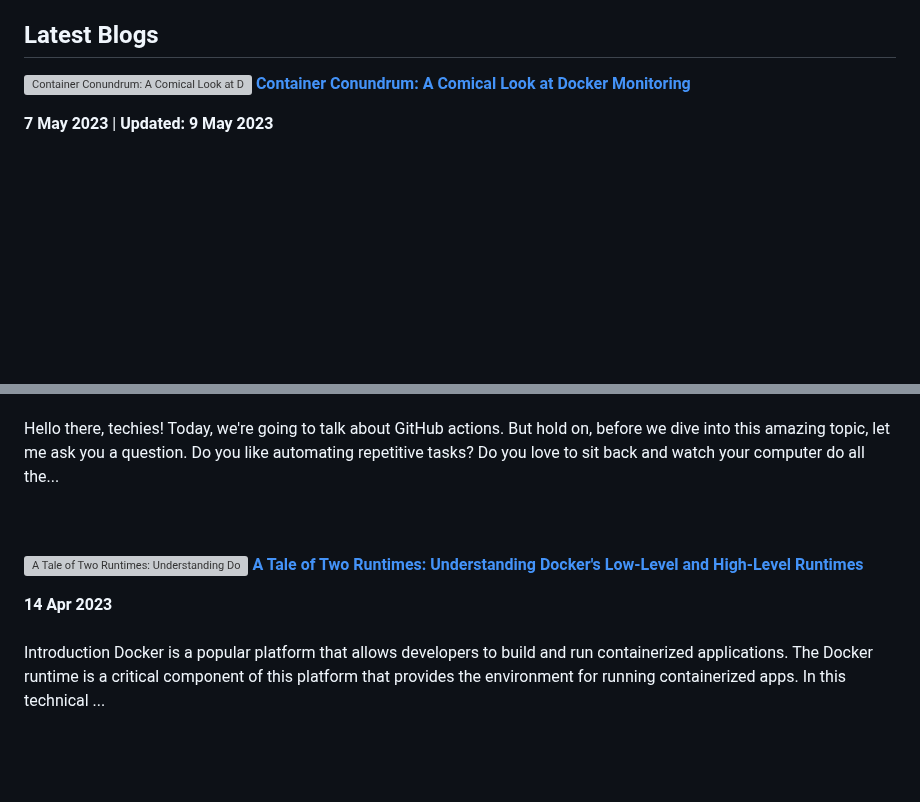
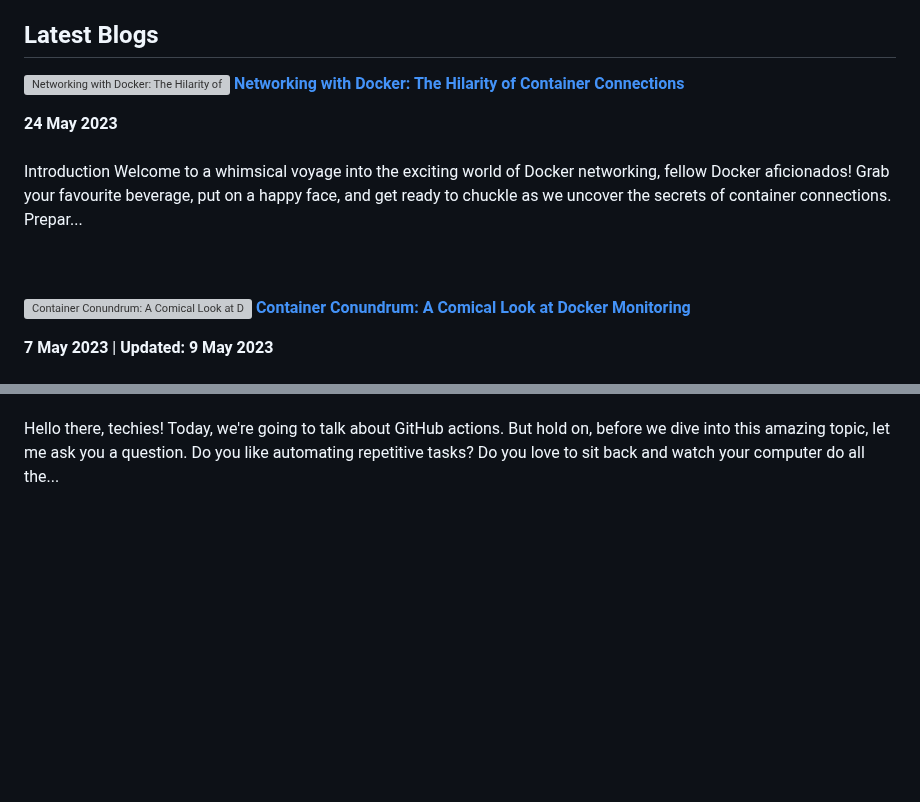
Before and after one commit to Khushiyant/Khushiyant, a Markdown page: README.md, 2 parts joined by grey strips. Rendered like a GitHub page; blank space fills up the shorter version; grey boxes are pictures that could not be loaded.

Commit message:
📚 Latest Blog Updated

```diff
--- a/README.md
+++ b/README.md
@@ -29,6 +29,12 @@
 ## Latest Blogs
 <!-- HASHNODE_BLOG:START -->
 <p align="left">
+<a href="https://kodein.hashnode.dev/networking-with-docker-the-hilarity-of-container-connections" title="Networking with Docker: The Hilarity of Container Connections"><img src="https://cdn.hashnode.com/res/hashnode/image/upload/v1684932461959/c1f330dd-638c-4011-b6ee-b3a06e9d4074.jpeg" alt="Networking with Docker: The Hilarity of Container Connections" width="250px" align="left" /></a>
+<a href="https://kodein.hashnode.dev/networking-with-docker-the-hilarity-of-container-connections" title="Networking with Docker: The Hilarity of Container Connections"><strong>Networking with Docker: The Hilarity of Container Connections</strong></a>
+<div><strong>24 May 2023</strong></div>
+<br/> Introduction
+Welcome to a whimsical voyage into the exciting world of Docker networking, fellow Docker aficionados! Grab your favourite beverage, put on a happy face, and get ready to chuckle as we uncover the secrets of container connections. Prepar... </p> <br/> <br/>
+<p align="left">
 <a href="https://kodein.hashnode.dev/container-conundrum-a-comical-look-at-docker-monitoring" title="Container Conundrum: A Comical Look at Docker Monitoring"><img src="https://cdn.hashnode.com/res/hashnode/image/upload/v1683638778072/c79dbf60-e482-4650-aeb7-3c2e71f29ffb.png" alt="Container Conundrum: A Comical Look at Docker Monitoring" width="250px" align="left" /></a>
 <a href="https://kodein.hashnode.dev/container-conundrum-a-comical-look-at-docker-monitoring" title="Container Conundrum: A Comical Look at Docker Monitoring"><strong>Container Conundrum: A Comical Look at Docker Monitoring</strong></a>
 <div><strong>7 May 2023</strong> | <strong>Updated: 9 May 2023</strong></div>
@@ -45,12 +51,6 @@ So, first things first, what the heck is a monolithic ... </p> <br/> <br/>
 <a href="https://kodein.hashnode.dev/unleashing-the-magic-of-github-actions-automating-your-way-to-programming-bliss" title="Unleashing the Magic of GitHub Actions: Automating Your Way to Programming Bliss"><strong>Unleashing the Magic of GitHub Actions: Automating Your Way to Programming Bliss</strong></a>
 <div><strong>16 Apr 2023</strong></div>
 <br/> Hello there, techies! Today, we're going to talk about GitHub actions. But hold on, before we dive into this amazing topic, let me ask you a question. Do you like automating repetitive tasks? Do you love to sit back and watch your computer do all the... </p> <br/> <br/>
-<p align="left">
-<a href="https://kodein.hashnode.dev/a-tale-of-two-runtimes-understanding-dockers-low-level-and-high-level-runtimes" title="A Tale of Two Runtimes: Understanding Docker's Low-Level and High-Level Runtimes"><img src="https://cdn.hashnode.com/res/hashnode/image/upload/v1681497256507/21f0e473-968d-400e-9872-8156e0505e54.png" alt="A Tale of Two Runtimes: Understanding Docker's Low-Level and High-Level Runtimes" width="250px" align="left" /></a>
-<a href="https://kodein.hashnode.dev/a-tale-of-two-runtimes-understanding-dockers-low-level-and-high-level-runtimes" title="A Tale of Two Runtimes: Understanding Docker's Low-Level and High-Level Runtimes"><strong>A Tale of Two Runtimes: Understanding Docker's Low-Level and High-Level Runtimes</strong></a>
-<div><strong>14 Apr 2023</strong></div>
-<br/> Introduction
-Docker is a popular platform that allows developers to build and run containerized applications. The Docker runtime is a critical component of this platform that provides the environment for running containerized apps. In this technical ... </p> <br/> <br/>
 <!-- HASHNODE_BLOG:END -->
 
 ## Testimonials
```
